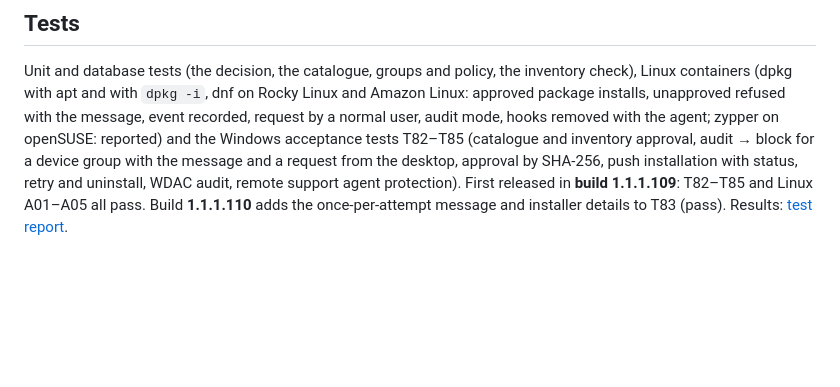
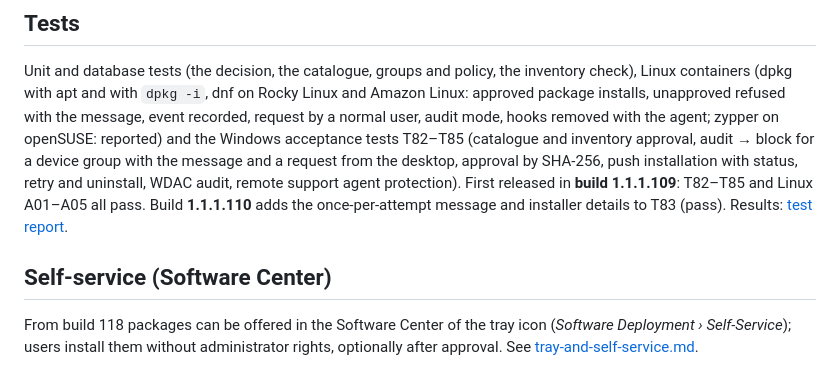
Before and after one commit to sanjibmon/zentriq, a Markdown page: docs/software-deployment.md, the part around the change. Drawn GitHub-style; blank space fills up the shorter version.

Commit message:
Docs: Software Center and help requests [skip ci]
Co-Authored-By: Claude Opus 5.5 <noreply@anthropic.com>
Claude-Session: https://claude.ai/code/session_01VwJkJjJLUjGV9bdPCHDfJB

```diff
--- a/docs/software-deployment.md
+++ b/docs/software-deployment.md
@@ -189,3 +189,7 @@ acceptance tests T82–T85 (catalogue and inventory approval, audit → block fo
 request from the desktop, approval by SHA-256, push installation with status, retry and uninstall, WDAC audit, remote
 support agent protection). First released in **build 1.1.1.109**: T82–T85 and Linux A01–A05 all pass. Build **1.1.1.110** adds the once-per-attempt message and installer details to T83 (pass). Results:
 [test report](test-report.md).
+
+## Self-service (Software Center)
+
+From build 118 packages can be offered in the Software Center of the tray icon (*Software Deployment › Self-Service*); users install them without administrator rights, optionally after approval. See [tray-and-self-service.md](tray-and-self-service.md).
```
Also changed, not shown: docs/remote-support.md (+4 -0 lines).
